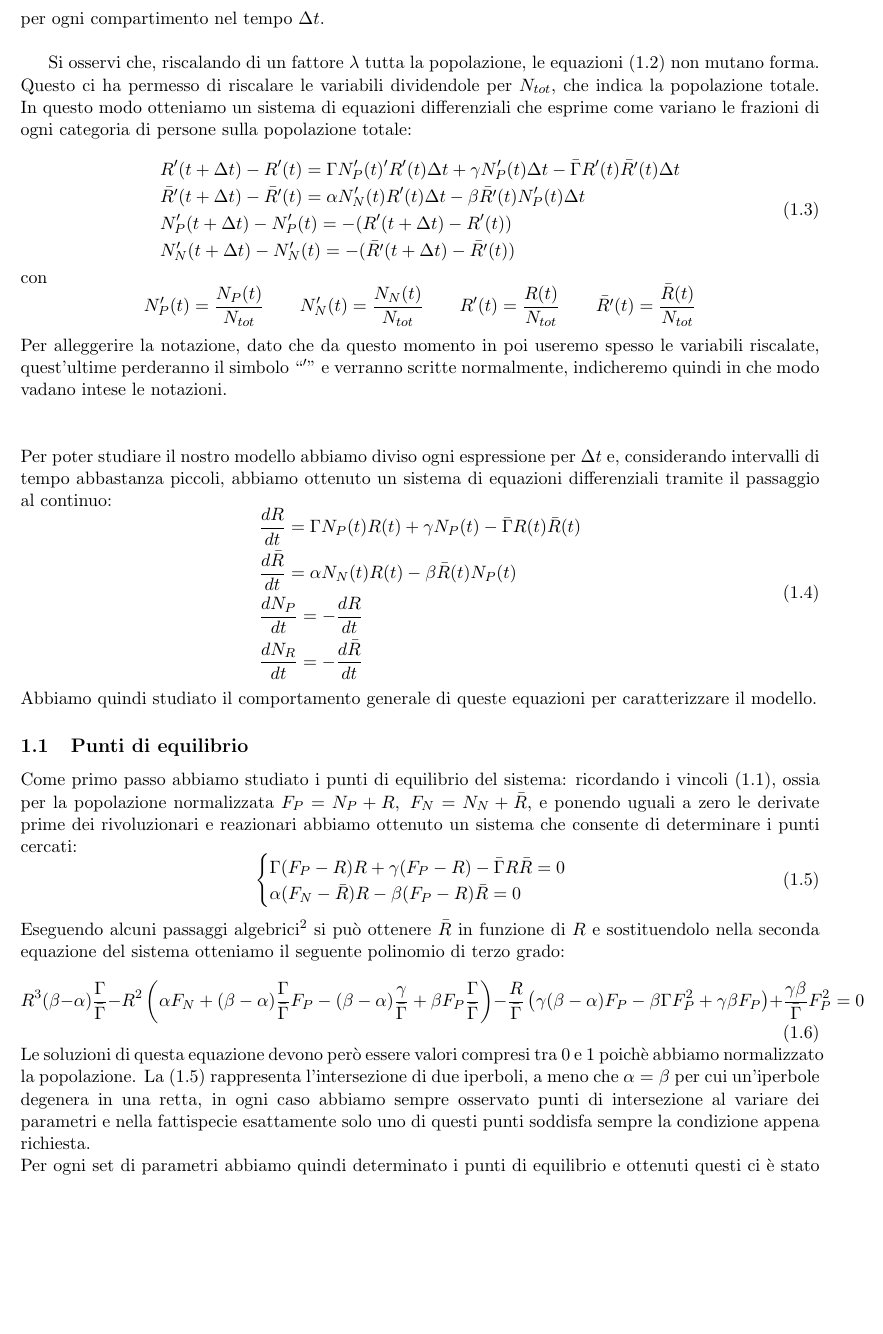
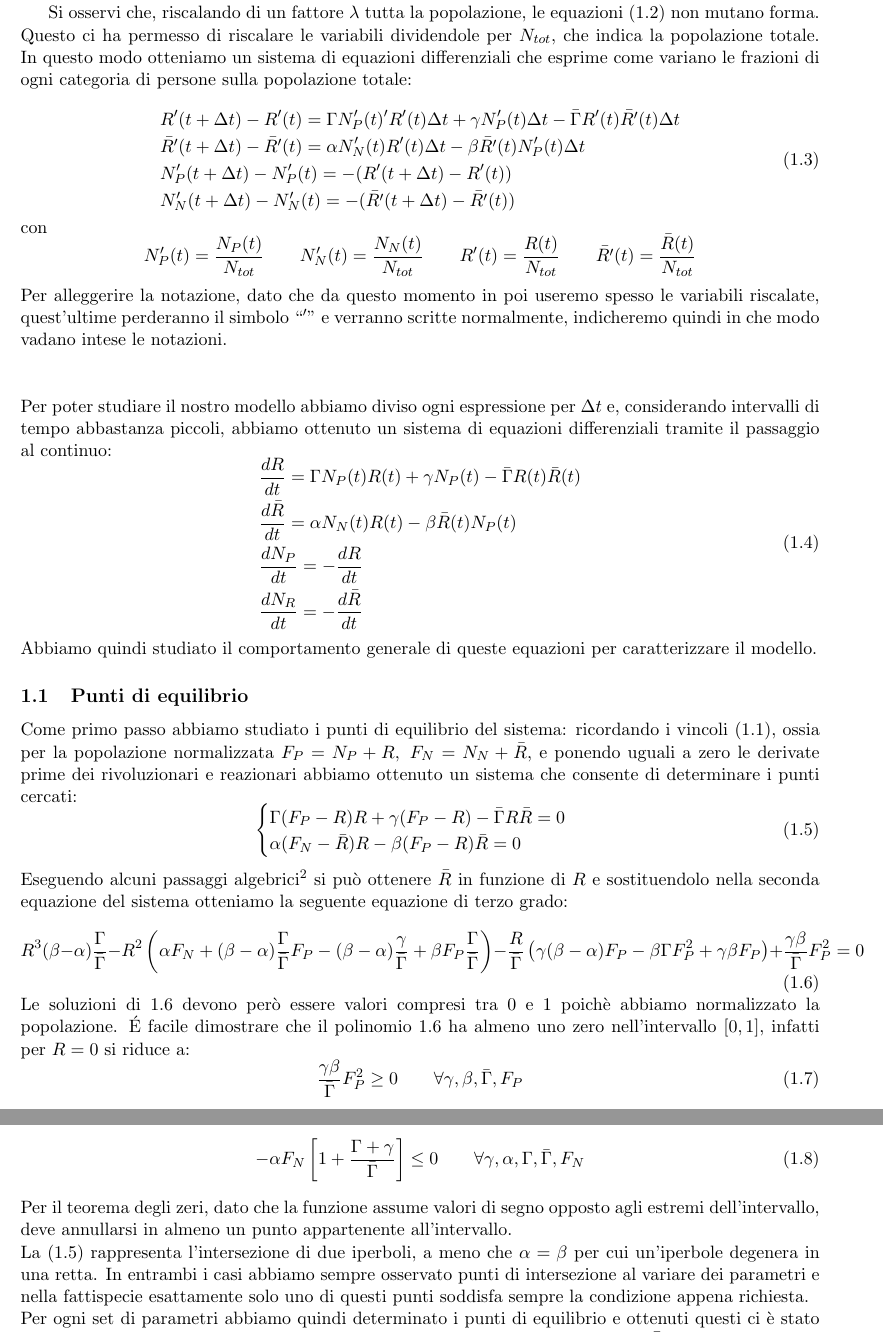
Before and after one commit to MorelliLuca/Rivoluzione_Francese, a LaTeX document (Relazione/main.tex, which reads Relazione/body.tex): part of page 3 of 9 before the commit and two parts of pages 3 and 4 of 9 after it, the two joined at a grey line, cut at the place of the change, the shorter picture padded with empty space. Compiled offline with pdfLaTeX.

Commit message:
Add files via upload

```diff
--- a/Relazione/body.tex
+++ b/Relazione/body.tex
@@ -114,12 +114,21 @@ $, e ponendo uguali a zero le derivate prime dei rivoluzionari e reazionari abbi
 		\alpha (F_{N}-\bar{R})R-\beta (F_{P}-R)\bar{R}=0
 	\end{cases}
 \end{equation}
-Eseguendo alcuni passaggi algebrici\footnote{Per tutti i passaggi si veda l'appendice B} si può ottenere $ \bar{R} $ in funzione di $ R $ e sostituendolo nella seconda equazione del sistema otteniamo il seguente polinomio di terzo grado:
+Eseguendo alcuni passaggi algebrici\footnote{Per tutti i passaggi si veda l'appendice B} si può ottenere $ \bar{R} $ in funzione di $ R $ e sostituendolo nella seconda equazione del sistema otteniamo la seguente equazione di terzo grado:
 \begin{equation}
-	R^{3}(\beta - \alpha)\frac{\Gamma}{\bar{\Gamma}}-R^{2}\left(\alpha F_{N}+(\beta - \alpha)\frac{\Gamma}{\bar{\Gamma}}F_{P}-(\beta - \alpha)\frac{\gamma}{\bar{\Gamma}}+\beta F_{P}\frac{\Gamma}{\bar{\Gamma}}\right)-\frac{R}{\bar{\Gamma}}\left(\gamma (\beta - \alpha)F_{P}-\beta \Gamma F^{2}_{P}+\gamma\beta F_{P}\right)+\frac{\gamma\beta}{\bar{\Gamma}}F^{2}_{P}=0
-	\label{equilibiro 3g}
+	R^{3}(\beta - \alpha)\frac{\Gamma}{\bar{\Gamma}}-R^{2}\left(\alpha F_{N}+(\beta - \alpha)\frac{\Gamma}{\bar{\Gamma}}F_{P}-(\beta - \alpha)\frac{\gamma}{\bar{\Gamma}}+\beta F_{P}\frac{\Gamma}{\bar{\Gamma}}\right)-\frac{R}{\bar{\Gamma}}\left(\gamma (\beta - \alpha)F_{P}-\beta \Gamma F^{2}_{P}+\gamma\beta F_{P}\right)+\frac{\gamma\beta}{\bar{\Gamma}}F^{2}_{P}
+	\label{equilibiro 3g}=0
 \end{equation}
-Le soluzioni di questa equazione devono però essere valori compresi tra $0$ e $1$ poichè abbiamo normalizzato la popolazione. La (1.5) rappresenta l'intersezione di due iperboli, a meno che $\alpha=\beta$ per cui un'iperbole degenera in una retta, in ogni caso abbiamo sempre osservato punti di intersezione al variare dei parametri e nella fattispecie esattamente solo uno di questi punti soddisfa sempre la condizione appena richiesta.\\
+Le soluzioni di \ref{equilibiro 3g} devono però essere valori compresi tra $0$ e $1$ poichè abbiamo normalizzato la popolazione. \'{E} facile dimostrare che il polinomio \ref{equilibiro 3g} ha almeno uno zero nell'intervallo $ \left[0,1\right] $, infatti per $ R=0 $ si riduce a:
+\begin{equation}
+	\frac{\gamma\beta}{\bar{\Gamma}}F^{2}_{P}\geq0\qquad \forall \gamma, \beta, \bar{\Gamma}, F_{P}
+\end{equation}
+mentre per $ R=1 $ otteniamo:
+\begin{equation}
+	-\alpha F_{N}\left[1+\frac{\Gamma+ \gamma}{\bar{\Gamma}}\right]\leq0\qquad \forall \gamma, \alpha, \Gamma, \bar{\Gamma}, F_{N}
+\end{equation}
+Per il teorema degli zeri, dato che la funzione assume valori di segno opposto agli estremi dell'intervallo, deve annullarsi in almeno un punto appartenente all'intervallo.
+\\La (1.5) rappresenta l'intersezione di due iperboli, a meno che $\alpha=\beta$ per cui un'iperbole degenera in una retta. In entrambi i casi abbiamo sempre osservato punti di intersezione al variare dei parametri e nella fattispecie esattamente solo uno di questi punti soddisfa sempre la condizione appena richiesta.\\
 Per ogni set di parametri abbiamo quindi determinato i punti di equilibrio e ottenuti questi ci è stato possibile studiare in un intorno di tali punti la stabilità del sistema: detti $R_{eq},\ \bar{R}_{eq}$ rispettivamente il numero di rivoluzionari e reazionari all'equilibrio e studiando $\delta R(t)=R(t)- R_{eq}$ e $\delta \bar{R}(t)=\bar{R}(t)-\bar R_{eq}$ nel sistema linearizzato si ottiene:
 \begin{equation}
 	\begin{pmatrix}
```
Also changed, not shown: 4 other files.
